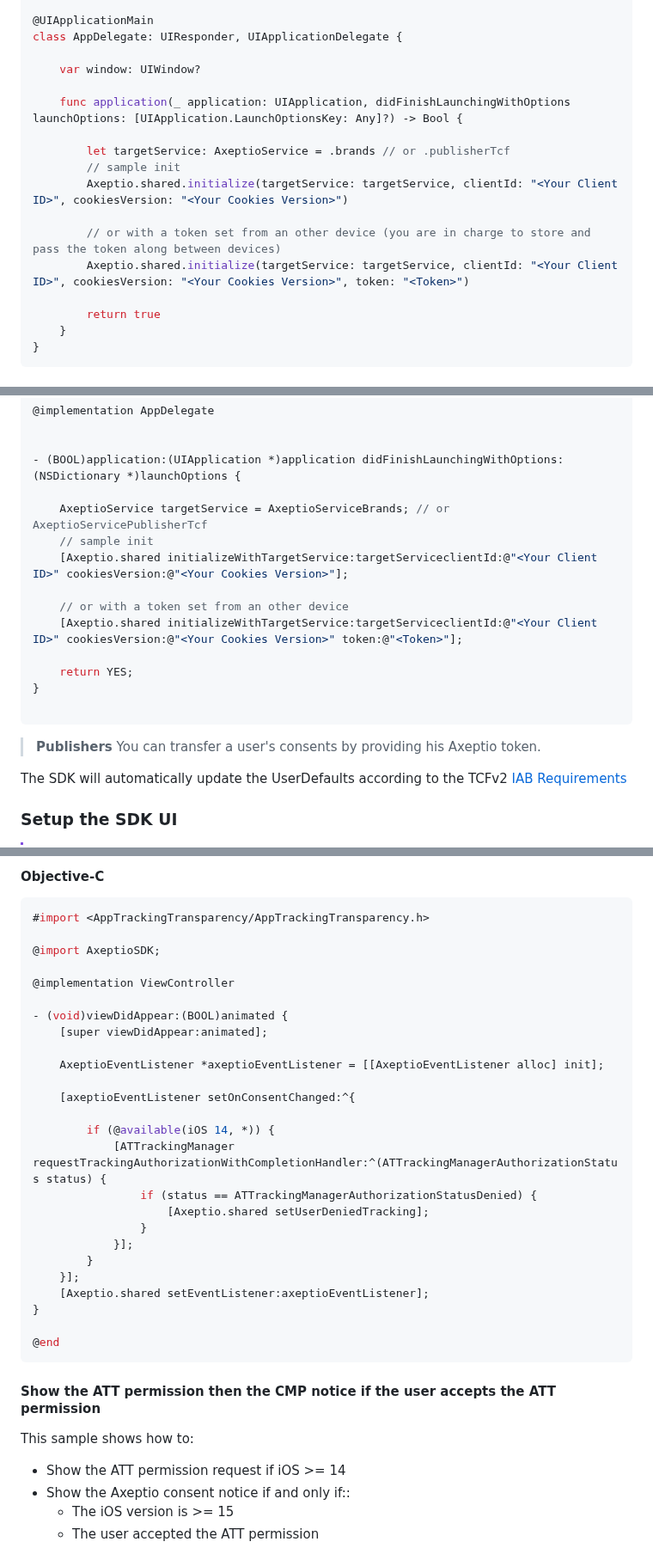
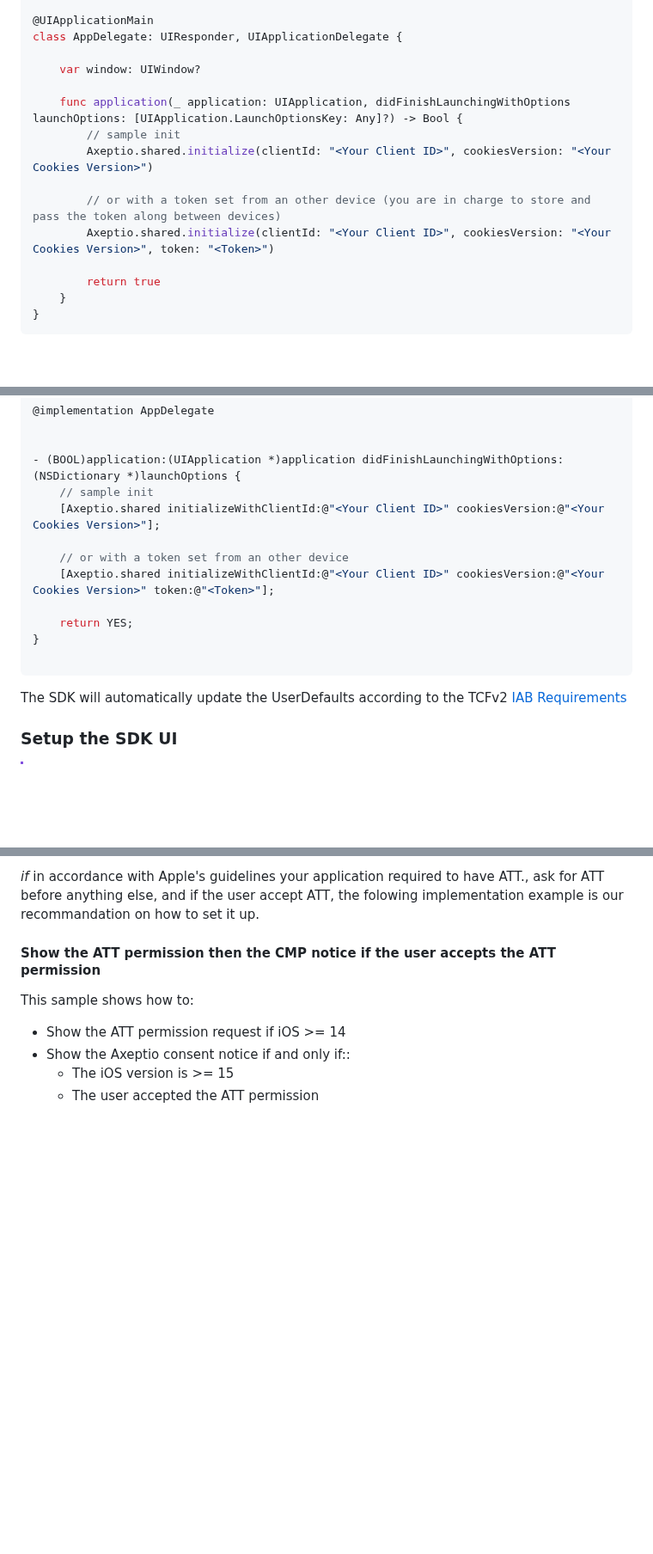
Before and after one commit to axeptio/sample-app-ios, a Markdown page: README.md, 3 parts joined by grey strips. Shown at 86% size. GitHub-like rendering; blank space fills up the shorter version.

````diff
--- a/README.md
+++ b/README.md
@@ -83,13 +81,11 @@ class AppDelegate: UIResponder, UIApplicationDelegate {
     var window: UIWindow?
 
     func application(_ application: UIApplication, didFinishLaunchingWithOptions launchOptions: [UIApplication.LaunchOptionsKey: Any]?) -> Bool {
-
-        let targetService: AxeptioService = .brands // or .publisherTcf
         // sample init
-        Axeptio.shared.initialize(targetService: targetService, clientId: "<Your Client ID>", cookiesVersion: "<Your Cookies Version>")
+        Axeptio.shared.initialize(clientId: "<Your Client ID>", cookiesVersion: "<Your Cookies Version>")
 
         // or with a token set from an other device (you are in charge to store and pass the token along between devices)
-        Axeptio.shared.initialize(targetService: targetService, clientId: "<Your Client ID>", cookiesVersion: "<Your Cookies Version>", token: "<Token>")
+        Axeptio.shared.initialize(clientId: "<Your Client ID>", cookiesVersion: "<Your Cookies Version>", token: "<Token>")
 
         return true
     }
@@ -110,20 +106,16 @@ class AppDelegate: UIResponder, UIApplicationDelegate {
 
 
 - (BOOL)application:(UIApplication *)application didFinishLaunchingWithOptions:(NSDictionary *)launchOptions {
-
-    AxeptioService targetService = AxeptioServiceBrands; // or AxeptioServicePublisherTcf
     // sample init
-    [Axeptio.shared initializeWithTargetService:targetServiceclientId:@"<Your Client ID>" cookiesVersion:@"<Your Cookies Version>"];
+    [Axeptio.shared initializeWithClientId:@"<Your Client ID>" cookiesVersion:@"<Your Cookies Version>"];
 
     // or with a token set from an other device
-    [Axeptio.shared initializeWithTargetService:targetServiceclientId:@"<Your Client ID>" cookiesVersion:@"<Your Cookies Version>" token:@"<Token>"];
+    [Axeptio.shared initializeWithClientId:@"<Your Client ID>" cookiesVersion:@"<Your Cookies Version>" token:@"<Token>"];
 
     return YES;
 }
 
 ```
-> **Publishers**
-You can transfer a user's consents by providing his Axeptio token.
 
 The SDK will automatically update the UserDefaults according to the TCFv2 [IAB Requirements](https://github.com/InteractiveAdvertisingBureau/GDPR-Transparency-and-Consent-Framework/blob/master/TCFv2/IAB%20Tech%20Lab%20-%20CMP%20API%20v2.md#in-app-details)
 
@@ -284,32 +239,4 @@ class ViewController: UIViewController {
-#### Objective-C
-```objc
-#import <AppTrackingTransparency/AppTrackingTransparency.h>
-
-@import AxeptioSDK;
-
-@implementation ViewController
-
-- (void)viewDidAppear:(BOOL)animated {
-    [super viewDidAppear:animated];
-
-    AxeptioEventListener *axeptioEventListener = [[AxeptioEventListener alloc] init];
-
-    [axeptioEventListener setOnConsentChanged:^{
-
-        if (@available(iOS 14, *)) {
-            [ATTrackingManager requestTrackingAuthorizationWithCompletionHandler:^(ATTrackingManagerAuthorizationStatus status) {
-                if (status == ATTrackingManagerAuthorizationStatusDenied) {
-                    [Axeptio.shared setUserDeniedTracking];
-                }
-            }];
-        }
-    }];
-    [Axeptio.shared setEventListener:axeptioEventListener];
-}
-
-@end
-```
-
+ *if* in accordance with Apple's guidelines your application required to have ATT., ask for ATT before anything else, and if the user accept ATT, the folowing implementation example is our recommandation on how to set it up.
 
 #### Show the ATT permission then the CMP notice if the user accepts the ATT permission
 
````
Also changed, not shown: other parts of README.md (+39 -63 lines).
